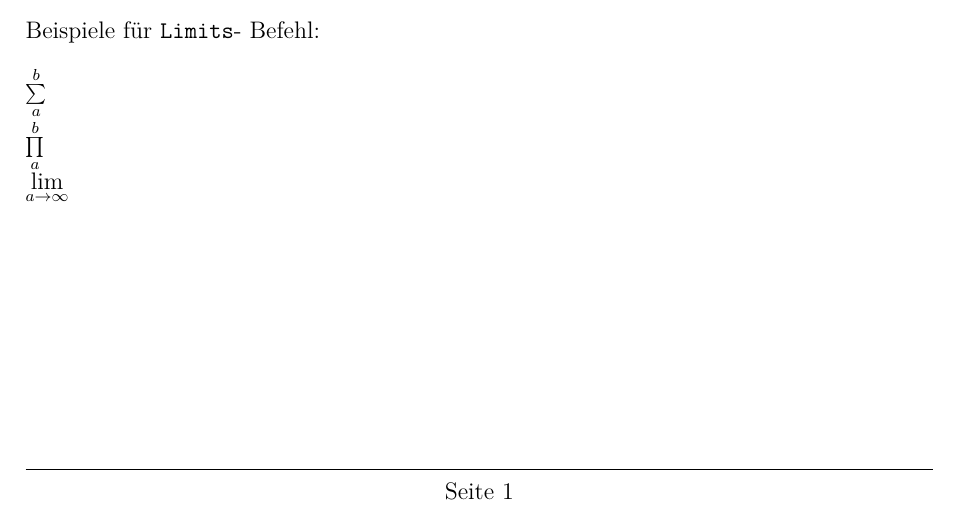
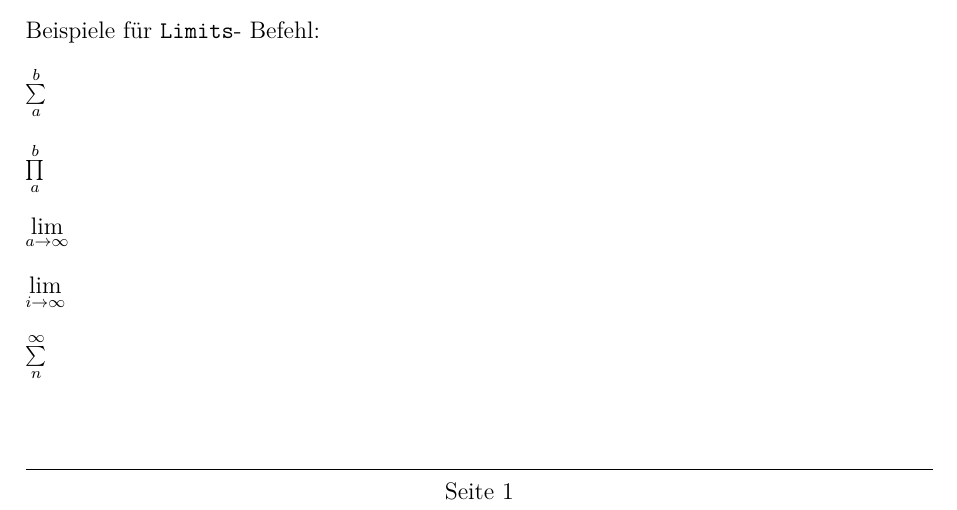
Before and after one commit to k0nze/uni_tue_template, a LaTeX problem sheet (example.tex, which reads uni_tue_template.cls): part of the page, cut so that both start at the same text. Compiled offline with pdfLaTeX.

Commit message:
added: \liminf, \limsum. patched: \limsum, \limprod

```diff
--- a/example.tex
+++ b/example.tex
@@ -43,8 +43,14 @@ Beispiel:
 
 Beispiele für \texttt{Limits}- Befehl:
 
-$\limsum{a}{b}$\\
-$\limprod{a}{b}$\\
+$\limsum{a}{b}$
+
+$\limprod{a}{b}$
+
 $\limlim{a\rightarrow\infty}$
 
+$\liminf{i}$
+
+$\suminf{n}$
+
 \end{document}
--- a/uni_tue_template.cls
+++ b/uni_tue_template.cls
@@ -43,6 +43,7 @@
 % Packages for math stuff
 \usepackage{amsmath}
 \usepackage{amsfonts}
+\usepackage{amssymb}
 
 % for head- and footline
 \usepackage{fancyhdr}
@@ -176,7 +177,18 @@
 
 	% 1.1 General Constructs
 
-		% 1.1.1 Miscellanious
+		% 1.1.1 Miscellanious / Stuff that turned out to be useful
+
+			% Standard limes to infinity
+			%@param 1: Variable
+			\renewcommand
+			{\liminf}[1]
+			{\limlim{#1\rightarrow\infty}}
+
+			% Standart sum to infinity
+			\newcommand
+			{\suminf}[1]
+			{\limsum{#1}{\infty}}
 
 		% 1.1.2 Left- Right- Bracket- Constructs
 
@@ -215,16 +227,17 @@
 		% @param 2: index above the sum
 		\newcommand
 		{\limsum}[2]
-		{\sum\limits_{#1}\limits^{#2}}
+		{\sum\limits_{#1}^{#2}}
 
 		% Product with limits
 		% @param 1: Index below the product
 		% @param 2: index above the proudct
 		\newcommand
 		{\limprod}[2]
-		{\prod\limits_{#1}\limits^{#2}}
+		{\prod\limits_{#1}^{#2}}
 
 		% Limes with limits
+		%@param 1: What's under the limes
 		\newcommand
 		{\limlim}[1]
 		{\lim\limits_{#1}}
```
